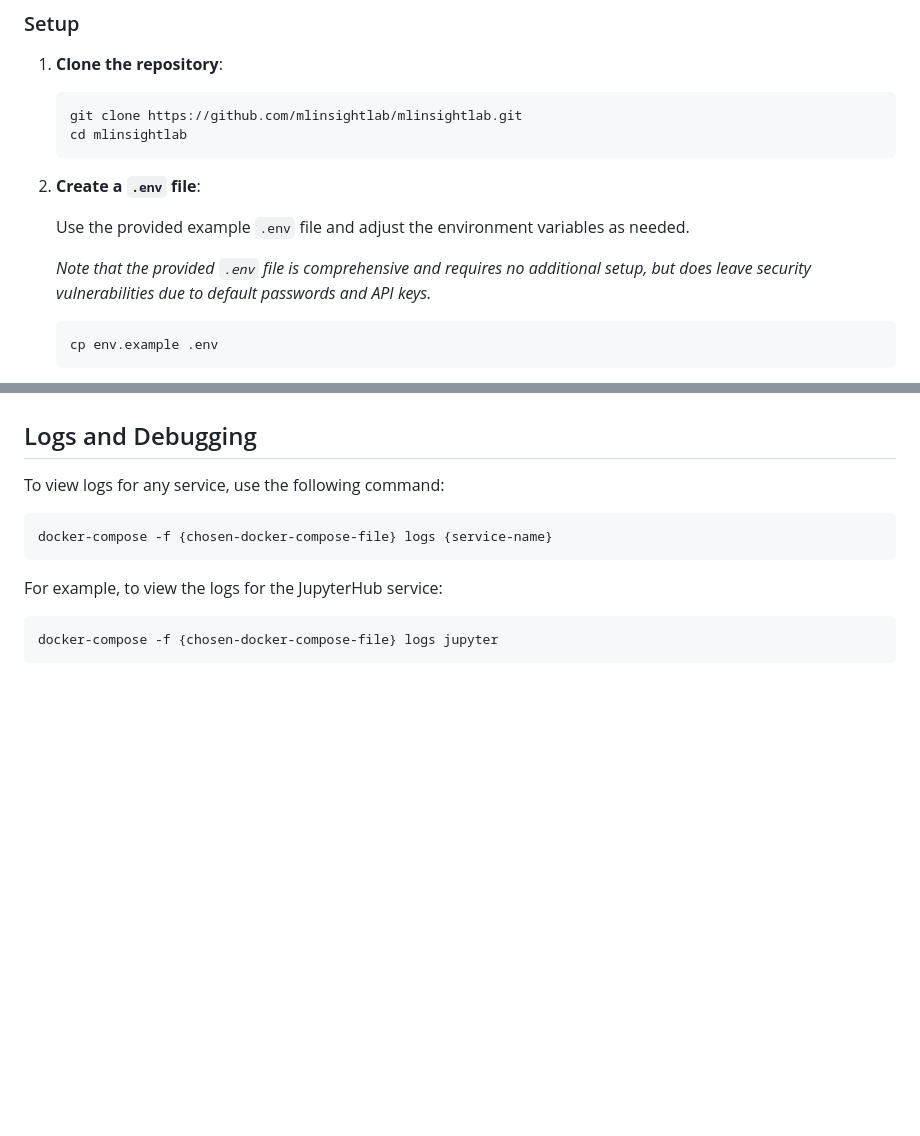
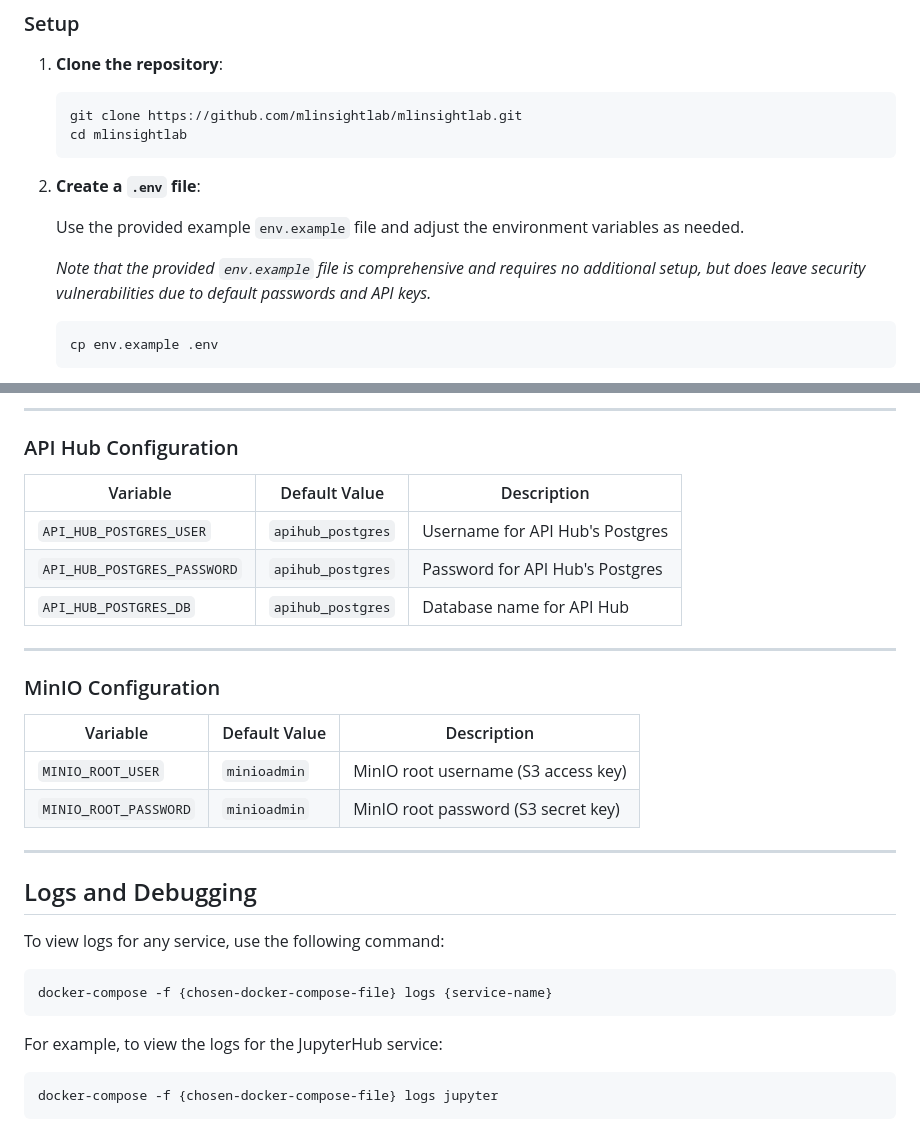
Before and after one commit to MLInsightLab/MLInsightLab, a Markdown page: README.md, 2 parts joined by grey strips. Rendered like a GitHub page; blank space fills up the shorter version.

````diff
--- a/README.md
+++ b/README.md
@@ -85,9 +98,9 @@ This project is a comprehensive Docker Compose setup for ML Insight Lab. It inte
 
 2. **Create a `.env` file**:
 
-    Use the provided example `.env` file and adjust the environment variables as needed.
+    Use the provided example `env.example` file and adjust the environment variables as needed.
 
-    *Note that the provided `.env` file is comprehensive and requires no additional setup, but does leave security vulnerabilities due to default passwords and API keys.*
+    *Note that the provided `env.example` file is comprehensive and requires no additional setup, but does leave security vulnerabilities due to default passwords and API keys.*
 
     ```bash
     cp env.example .env
@@ -146,3 +185,24 @@ This project is a comprehensive Docker Compose setup for ML Insight Lab. It inte
+---
+
+### API Hub Configuration
+
+| Variable                        | Default Value           | Description                                 |
+|--------------------------------|-------------------------|---------------------------------------------|
+| `API_HUB_POSTGRES_USER`        | `apihub_postgres`       | Username for API Hub's Postgres             |
+| `API_HUB_POSTGRES_PASSWORD`    | `apihub_postgres`       | Password for API Hub's Postgres             |
+| `API_HUB_POSTGRES_DB`          | `apihub_postgres`       | Database name for API Hub                   |
+
+---
+
+### MinIO Configuration
+
+| Variable               | Default Value      | Description                                      |
+|------------------------|--------------------|--------------------------------------------------|
+| `MINIO_ROOT_USER`      | `minioadmin`       | MinIO root username (S3 access key)              |
+| `MINIO_ROOT_PASSWORD`  | `minioadmin`       | MinIO root password (S3 secret key)              |
+
+
+---
 
 ## Logs and Debugging
 
````
Also changed, not shown: other parts of README.md (+88 -49 lines).
